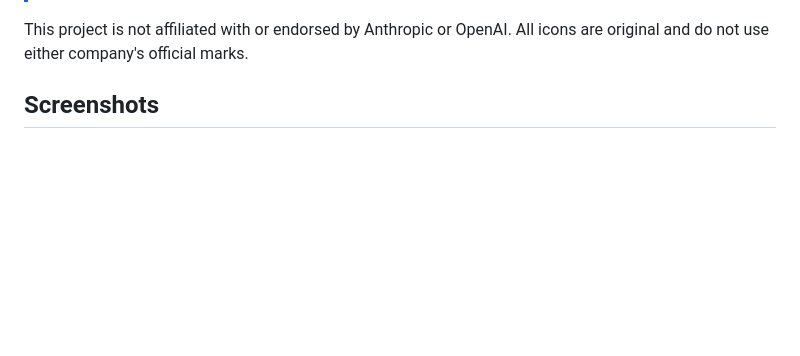
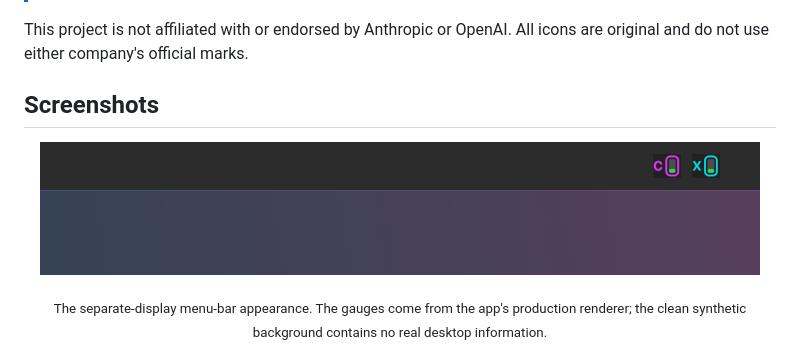
Before and after one commit to xLuSean/agent-usage-bar, a Markdown page: README.en.md, the part around the change. GitHub-like rendering; pictures changed too: docs/images/menu-bar-dark.png (added); blank space fills up the shorter version.

Commit message:
docs: show menu bar appearance

```diff
--- a/README.en.md
+++ b/README.en.md
@@ -14,6 +14,12 @@ A Claude and Codex usage meter for the macOS menu bar. See how much of your subs
 This project is not affiliated with or endorsed by Anthropic or OpenAI. All icons are original and do not use either company's official marks.
 
 ## Screenshots
+
+<p align="center">
+  <img src="docs/images/menu-bar-dark.png" width="720" alt="Claude and Codex gauges at their actual macOS menu-bar size">
+</p>
+
+<p align="center"><sub>The separate-display menu-bar appearance. The gauges come from the app's production renderer; the clean synthetic background contains no real desktop information.</sub></p>
 
 <p align="center">
   <img src="docs/images/combined-popover-dark.png" width="320" alt="Combined Claude and Codex usage popover in dark mode">
```
Also changed, not shown: README.md (+6 -0 lines).
